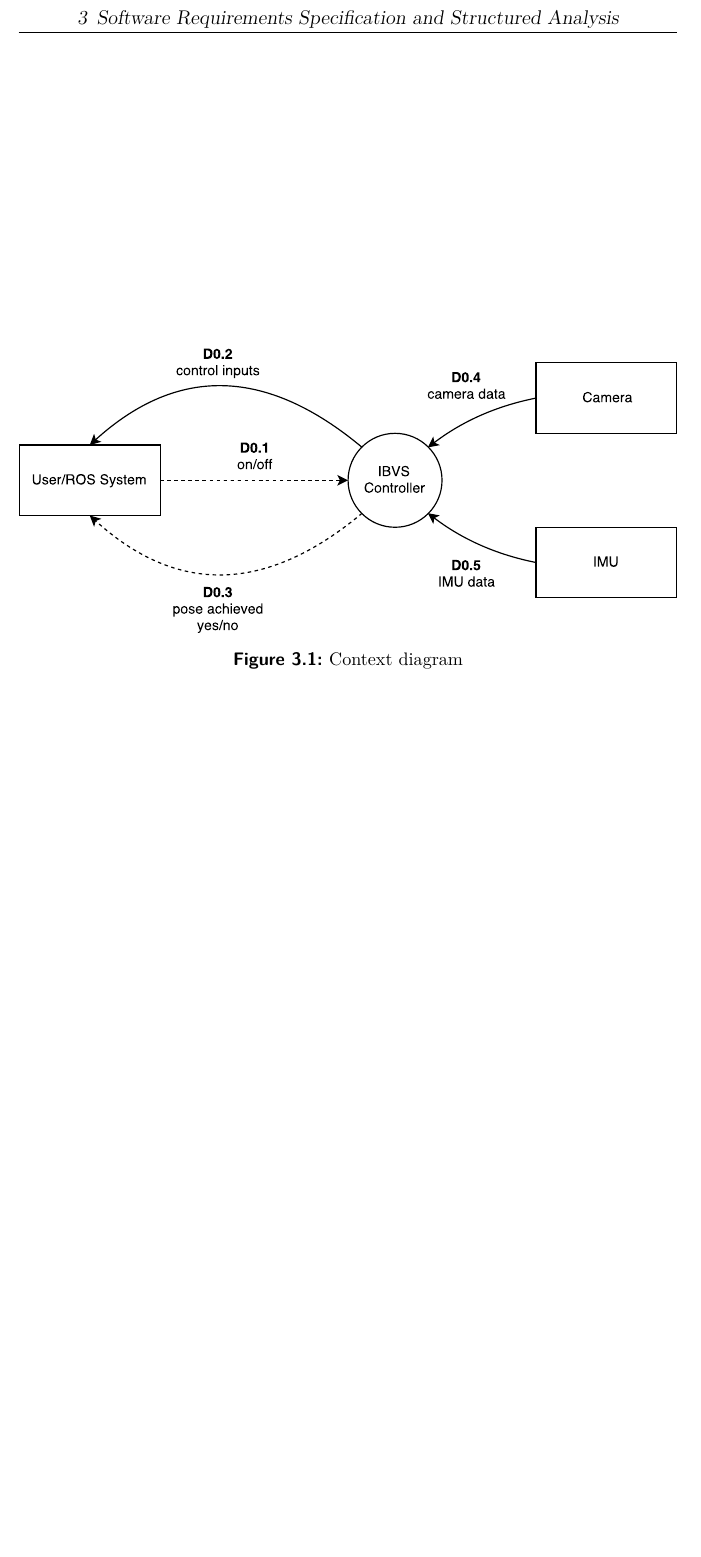
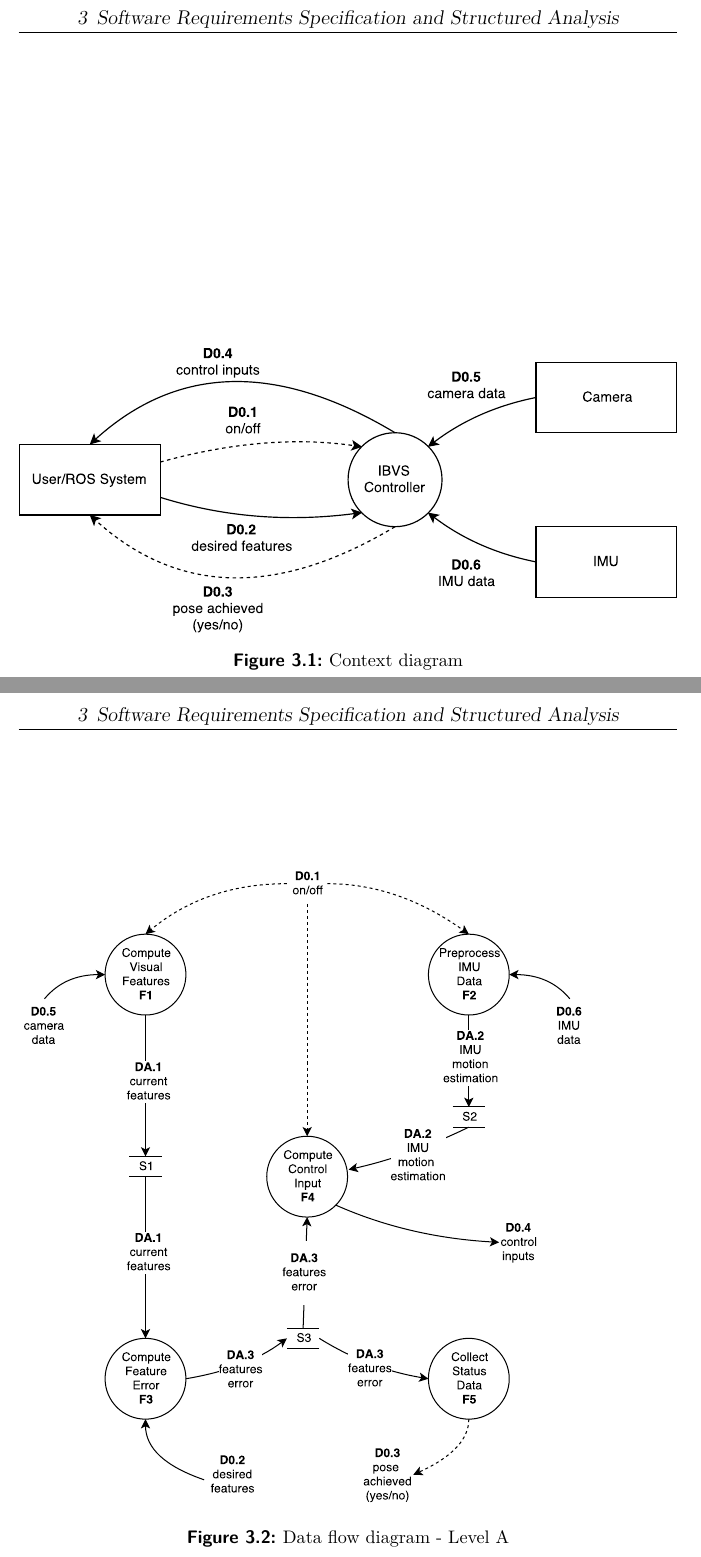
Before and after one commit to PabloRdrRbl/tud_thesis, a LaTeX thesis (thesis_master.tex, which reads content/chapter_03/chapter_03.tex): part of page 15 of 20 before the commit and two parts of pages 15 and 16 of 21 after it, the two joined at a grey line, cut so that both start at the same text, the shorter picture padded with empty space. The pictures show the PDF file thesis_master.pdf that the author committed with the source.

Commit message:
Added second SA diagram

```diff
--- a/content/chapter_03/chapter_03.tex
+++ b/content/chapter_03/chapter_03.tex
@@ -99,7 +99,14 @@ version).
 
 \begin{figure}[h]
 	\centering
-	\includegraphics[width=\textwidth]{content/chapter_03/images/sa_diagram_01_01.pdf}
+	\includegraphics[width=\textwidth]{content/chapter_03/images/sa_diagram_01.pdf}
 	\caption{Context diagram}
 	\label{fig:sa_diag_01}
 \end{figure}
+
+\begin{figure}[h]
+	\centering
+	\includegraphics[width=\textwidth]{content/chapter_03/images/sa_diagram_02.pdf}
+	\caption{Data flow diagram - Level A}
+	\label{fig:sa_diag_01}
+\end{figure}
```
Also changed, not shown: content/chapter_03/images/sa_diagram_01.pdf (renamed from content/chapter_03/images/sa_diagram_01_01.pdf), thesis_master.pdf, 2 other files.
